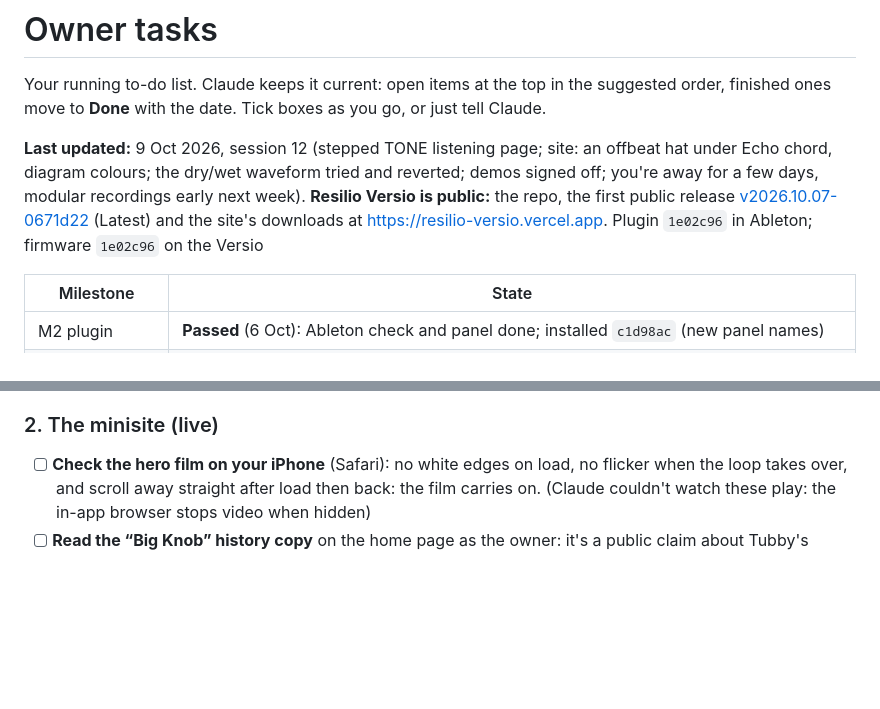
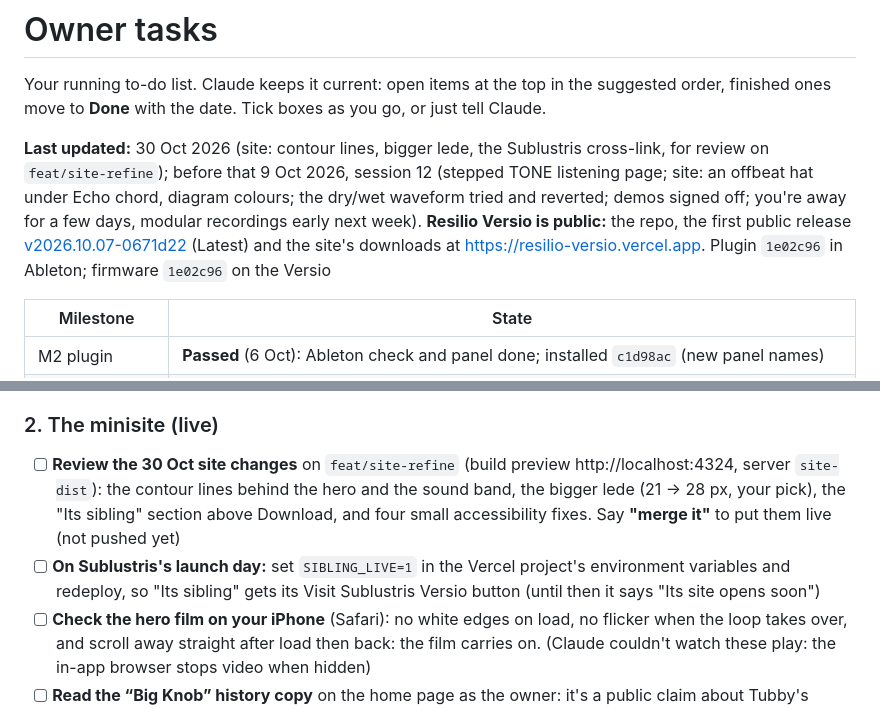
Before and after one commit to jeffebauer/resilio-versio, a Markdown page: docs/TASKS.md, 2 parts joined by grey strips. GitHub-like rendering; blank space fills up the shorter version.

Commit message:
TASKS: review the 30 Oct site changes; SIBLING_LIVE on Sublustris's launch day
Co-Authored-By: Claude Opus 5.5 <noreply@anthropic.com>

```diff
--- a/docs/TASKS.md
+++ b/docs/TASKS.md
@@ -2,7 +2,7 @@
 
 Your running to-do list. Claude keeps it current: open items at the top in the suggested order, finished ones move to **Done** with the date. Tick boxes as you go, or just tell Claude.
 
-**Last updated:** 9 Oct 2026, session 12 (stepped TONE listening page; site: an offbeat hat under Echo chord, diagram colours; the dry/wet waveform tried and reverted; demos signed off; you're away for a few days, modular recordings early next week). **Resilio Versio is public:** the repo, the first public release [v2026.10.07-0671d22](https://github.com/jeffebauer/resilio-versio/releases/tag/v2026.10.07-0671d22) (Latest) and the site's downloads at https://resilio-versio.vercel.app. Plugin `1e02c96` in Ableton; firmware `1e02c96` on the Versio
+**Last updated:** 30 Oct 2026 (site: contour lines, bigger lede, the Sublustris cross-link, for review on `feat/site-refine`); before that 9 Oct 2026, session 12 (stepped TONE listening page; site: an offbeat hat under Echo chord, diagram colours; the dry/wet waveform tried and reverted; demos signed off; you're away for a few days, modular recordings early next week). **Resilio Versio is public:** the repo, the first public release [v2026.10.07-0671d22](https://github.com/jeffebauer/resilio-versio/releases/tag/v2026.10.07-0671d22) (Latest) and the site's downloads at https://resilio-versio.vercel.app. Plugin `1e02c96` in Ableton; firmware `1e02c96` on the Versio
 
 | Milestone | State |
 |---|---|
@@ -38,6 +38,8 @@ Claude's session wasn't allowed to delete branches, so these are yours. All the
 - [ ] **CV:** the Versio adds each CV to its knob in hardware, so the firmware can't step the knob and sweep the CV separately. If stepped: should a CV walk the steps too, should steps glide (softer by CV, still stepped by hand), or should stepped/smooth be a panel setting? (page §3)
 
 ### 2. The minisite (live)
+- [ ] **Review the 30 Oct site changes** on `feat/site-refine` (build preview http://localhost:4324, server `site-dist`): the contour lines behind the hero and the sound band, the bigger lede (21 -> 28 px, your pick), the "Its sibling" section above Download, and four small accessibility fixes. Say **"merge it"** to put them live (not pushed yet)
+- [ ] **On Sublustris's launch day:** set `SIBLING_LIVE=1` in the Vercel project's environment variables and redeploy, so "Its sibling" gets its Visit Sublustris Versio button (until then it says "Its site opens soon")
 - [ ] **Check the hero film on your iPhone** (Safari): no white edges on load, no flicker when the loop takes over, and scroll away straight after load then back: the film carries on. (Claude couldn't watch these play: the in-app browser stops video when hidden)
 - [ ] **Read the “Big Knob” history copy** on the home page as the owner: it's a public claim about Tubby's history (facts from `docs/research/big-knob.md`, which says to re-check sources before quoting publicly)
 - [ ] **Try the five new dub and dub techno starting points** (Starting points page: Chord stab into the bed, Echo chord, Telephone snare, Murky tape echo, Siren swoop): set from the manual, not yet heard by anyone. Keep, retune or cut (Claude can render them for you first)
```
